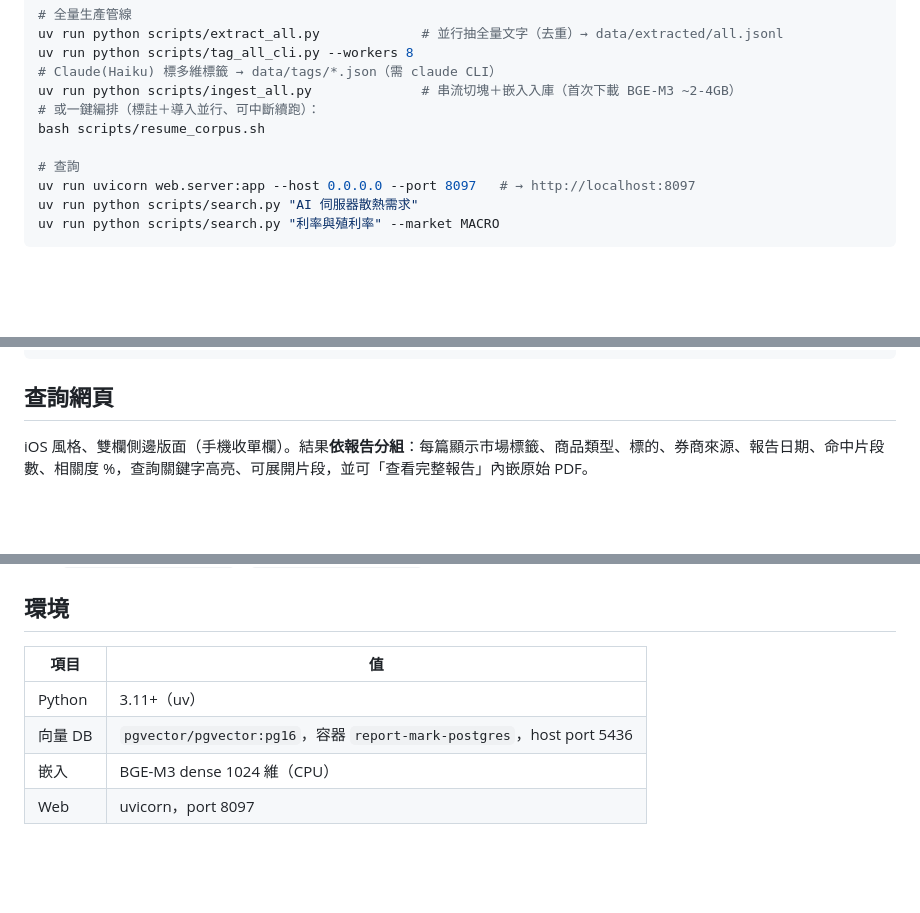
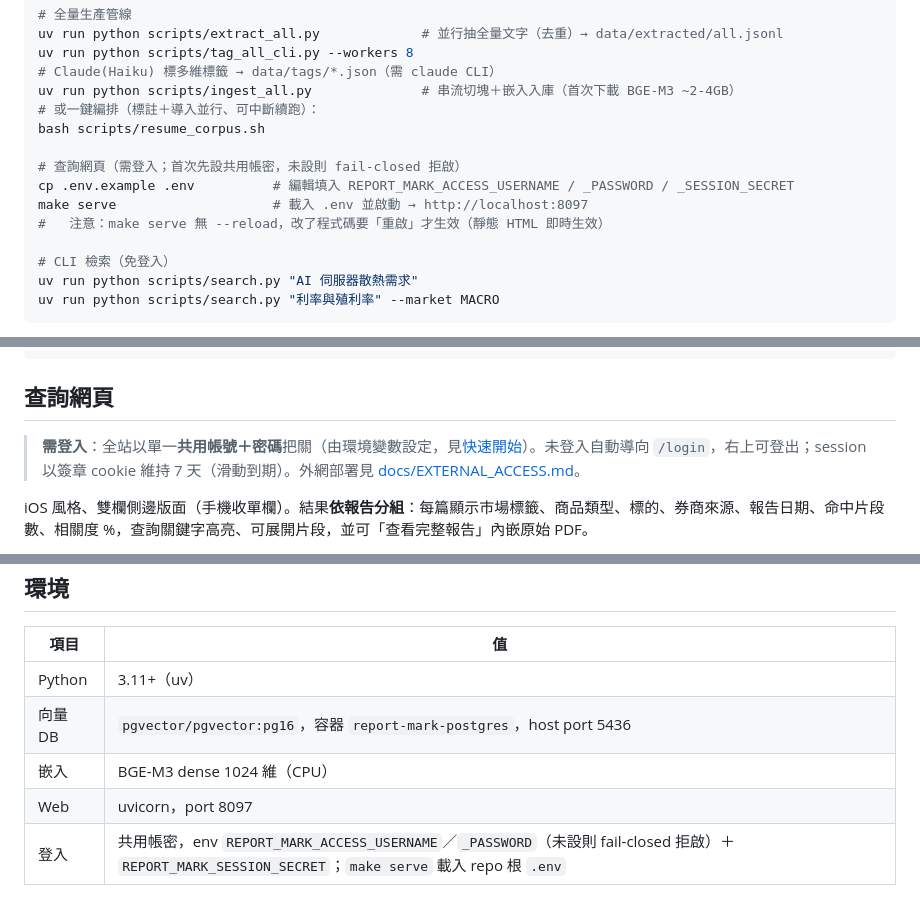
Before and after one commit to FPI-TW/report-research, a Markdown page: README.md, 3 parts joined by grey strips. Rendered like a GitHub page; blank space fills up the shorter version.

````diff
--- a/README.md
+++ b/README.md
@@ -46,8 +46,12 @@ uv run python scripts/ingest_all.py              # 串流切塊＋嵌入入庫
 # 或一鍵編排（標註＋導入並行、可中斷續跑）：
 bash scripts/resume_corpus.sh
 
-# 查詢
-uv run uvicorn web.server:app --host 0.0.0.0 --port 8097   # → http://localhost:8097
+# 查詢網頁（需登入；首次先設共用帳密，未設則 fail-closed 拒啟）
+cp .env.example .env          # 編輯填入 REPORT_MARK_ACCESS_USERNAME / _PASSWORD / _SESSION_SECRET
+make serve                    # 載入 .env 並啟動 → http://localhost:8097
+#   注意：make serve 無 --reload，改了程式碼要「重啟」才生效（靜態 HTML 即時生效）
+
+# CLI 檢索（免登入）
 uv run python scripts/search.py "AI 伺服器散熱需求"
 uv run python scripts/search.py "利率與殖利率" --market MACRO
 ```
@@ -105,6 +109,8 @@ web/
 
 ## 查詢網頁
 
+> **需登入**：全站以單一**共用帳號＋密碼**把關（由環境變數設定，見[快速開始](#快速開始)）。未登入自動導向 `/login`，右上可登出；session 以簽章 cookie 維持 7 天（滑動到期）。外網部署見 [docs/EXTERNAL_ACCESS.md](docs/EXTERNAL_ACCESS.md)。
+
 iOS 風格、雙欄側邊版面（手機收單欄）。結果**依報告分組**：每篇顯示市場標籤、商品類型、標的、券商來源、報告日期、命中片段數、相關度 %，查詢關鍵字高亮、可展開片段，並可「查看完整報告」內嵌原始 PDF。
 
 左側可篩選**市場 / 商品類型 / 標的（個股·期貨）/ 報告類型**（皆單選），並切換**排序**：搜尋＝相關度（預設）/ 日期新→舊 / 日期舊→新；瀏覽＝日期新→舊（預設）/ 日期舊→新。
@@ -119,3 +125,4 @@ API：`/api/stats`、`/api/markets`、`/api/search`、`/api/reports`（瀏覽）
 | 向量 DB | `pgvector/pgvector:pg16`，容器 `report-mark-postgres`，host port 5436 |
 | 嵌入 | BGE-M3 dense 1024 維（CPU）|
 | Web | uvicorn，port 8097 |
+| 登入 | 共用帳密，env `REPORT_MARK_ACCESS_USERNAME`／`_PASSWORD`（未設則 fail-closed 拒啟）＋ `REPORT_MARK_SESSION_SECRET`；`make serve` 載入 repo 根 `.env` |
````
Also changed, not shown: docs/EXTERNAL_ACCESS.md (+1 -0 lines), docs/WORKFLOW.md (+12 -4 lines).
